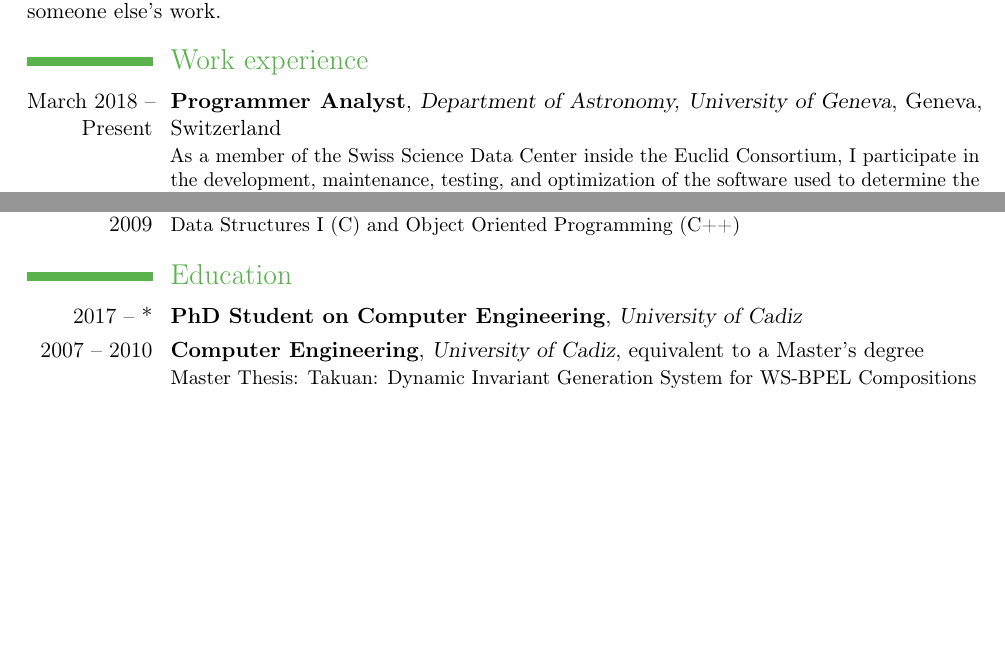
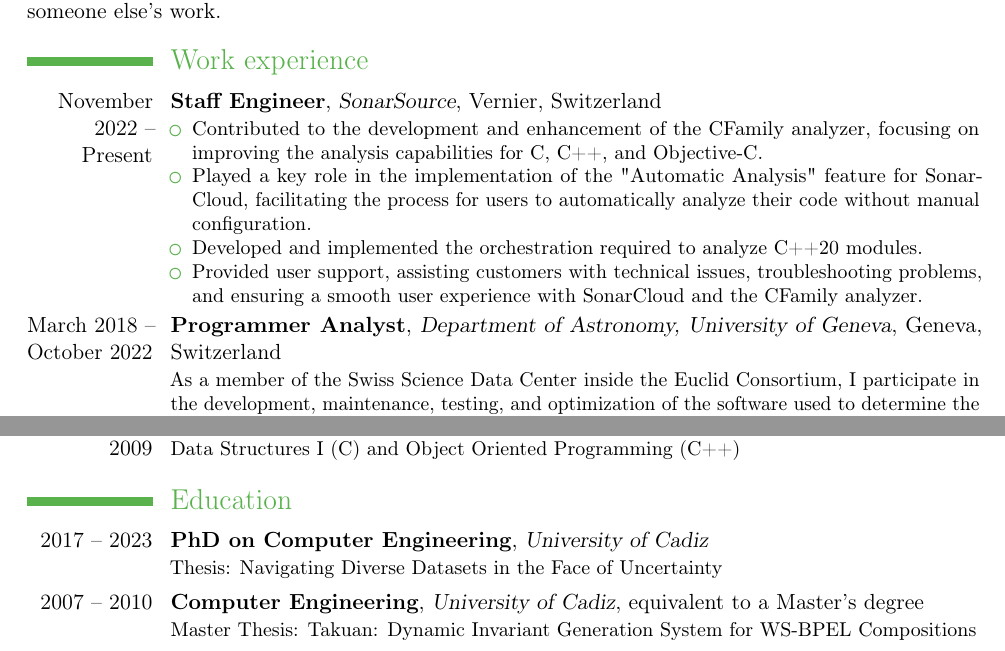
Before and after one commit to ayllon/curriculum, a LaTeX CV (curriculum.tex): two parts of pages 1 and 2 of 3, joined at a grey line, cut so that both start at the same text, the shorter picture padded with empty space. Compiled offline with pdfLaTeX.

Commit message:
Update CV

```diff
--- a/curriculum.tex
+++ b/curriculum.tex
@@ -15,10 +15,6 @@
 \recomputelengths                             % required when changes are made to page layout lengths
 
 \usepackage{footmisc}
-
-
-% hyphenation
-\hyphenation{Go-vern-ment Ayllón}
 
 % personal data
 \firstname{Alejandro}
@@ -46,7 +42,17 @@ It is, after all, someone else's work.
 
 
 \section{Work experience}
-\cventry{March 2018 -- Present}{Programmer Analyst}{Department of Astronomy, University of Geneva}{Geneva}{Switzerland}{
+\cventry{November 2022 -- Present}{Staff Engineer}{SonarSource}{Vernier}{Switzerland}{
+\begin{itemize}
+  \item Contributed to the development and enhancement of the CFamily analyzer, focusing on improving the analysis capabilities for C, C++, and Objective-C.
+  \item Played a key role in the implementation of the "Automatic Analysis" feature for SonarCloud, facilitating the process for users to automatically analyze their code without manual configuration.
+  \item Developed and implemented the orchestration required to analyze C++20 modules.
+  \item Provided user support, assisting customers with technical issues, troubleshooting problems, and ensuring a smooth user experience with SonarCloud and the CFamily analyzer.
+\end{itemize}
+}
+
+
+\cventry{March 2018 -- October 2022}{Programmer Analyst}{Department of Astronomy, University of Geneva}{Geneva}{Switzerland}{
 As a member of the Swiss Science Data Center inside the Euclid Consortium, I participate in the
 development, maintenance, testing, and optimization of the software used to determine the distance
 of galaxies --- red-shift --- using photometric measurements.\\
@@ -112,7 +118,9 @@ profiling the software to identify performance bottlenecks and excessive memory
 
 
 \section{Education}
-\cventry{2017 -- *}{PhD Student on Computer Engineering}{University of Cadiz}{}{}{}
+\cventry{2017 -- 2023}{PhD on Computer Engineering}{University of Cadiz}{}{}{
+  Thesis: \href{https://rodin.uca.es/handle/10498/30338}{Navigating Diverse Datasets in the Face of Uncertainty}
+}
 \cventry{2007 -- 2010}{Computer Engineering}{University of Cadiz}{equivalent to a Master's degree}{}{
 Master Thesis: Takuan: Dynamic Invariant Generation System for WS-BPEL Compositions
 }
```
Also changed, not shown: curriculum.tex (4 more changed lines).
